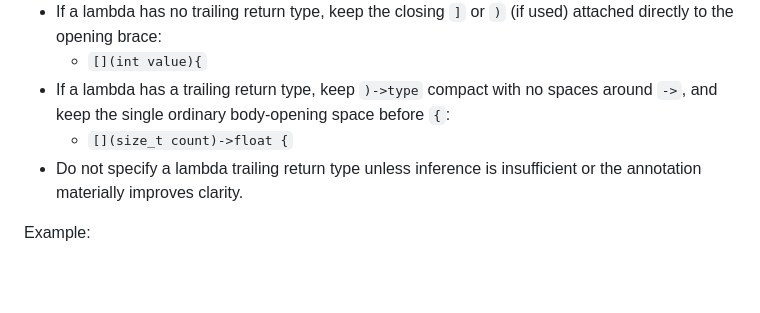
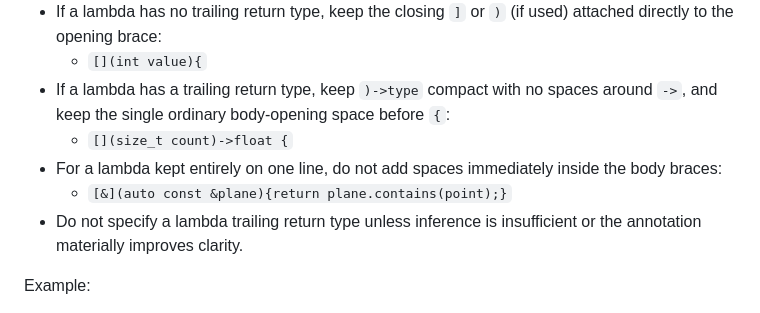
Before and after one commit to Armchair-Software/webgpu-demo, a Markdown page: style-guide.md, the part around the change. Drawn GitHub-style; blank space fills up the shorter version.

Commit message:
Auto-update from libvoxelstorm: Update style-guide.md from style-guide [automated sync-back] (dc886de)

```diff
--- a/style-guide.md
+++ b/style-guide.md
@@ -1096,6 +1096,8 @@ public:
   - `[](int value){`
 - If a lambda has a trailing return type, keep `)->type` compact with no spaces around `->`, and keep the single ordinary body-opening space before `{`:
   - `[](size_t count)->float {`
+- For a lambda kept entirely on one line, do not add spaces immediately inside the body braces:
+  - `[&](auto const &plane){return plane.contains(point);}`
 - Do not specify a lambda trailing return type unless inference is insufficient or the annotation materially improves clarity.
 
 Example:
```
